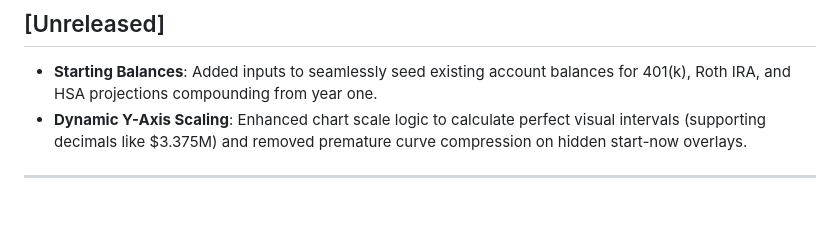
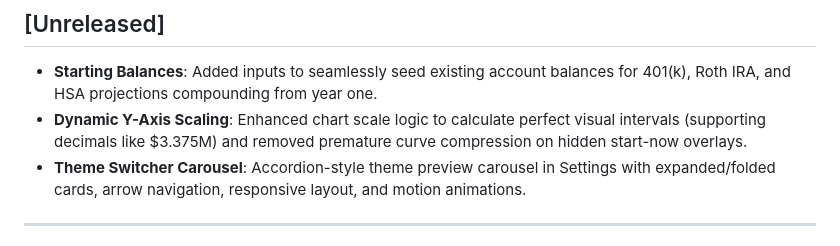
Before and after one commit to mygirleatsmayo/sirkis-act, a Markdown page: CHANGELOG.md, the part around the change. GitHub-like rendering; blank space fills up the shorter version.

Commit message:
docs: add theme switcher carousel to unreleased changelog

```diff
--- a/CHANGELOG.md
+++ b/CHANGELOG.md
@@ -5,6 +5,7 @@
 
 - **Starting Balances**: Added inputs to seamlessly seed existing account balances for 401(k), Roth IRA, and HSA projections compounding from year one.
 - **Dynamic Y-Axis Scaling**: Enhanced chart scale logic to calculate perfect visual intervals (supporting decimals like $3.375M) and removed premature curve compression on hidden start-now overlays.
+- **Theme Switcher Carousel**: Accordion-style theme preview carousel in Settings with expanded/folded cards, arrow navigation, responsive layout, and motion animations.
 
 ---
 
```
